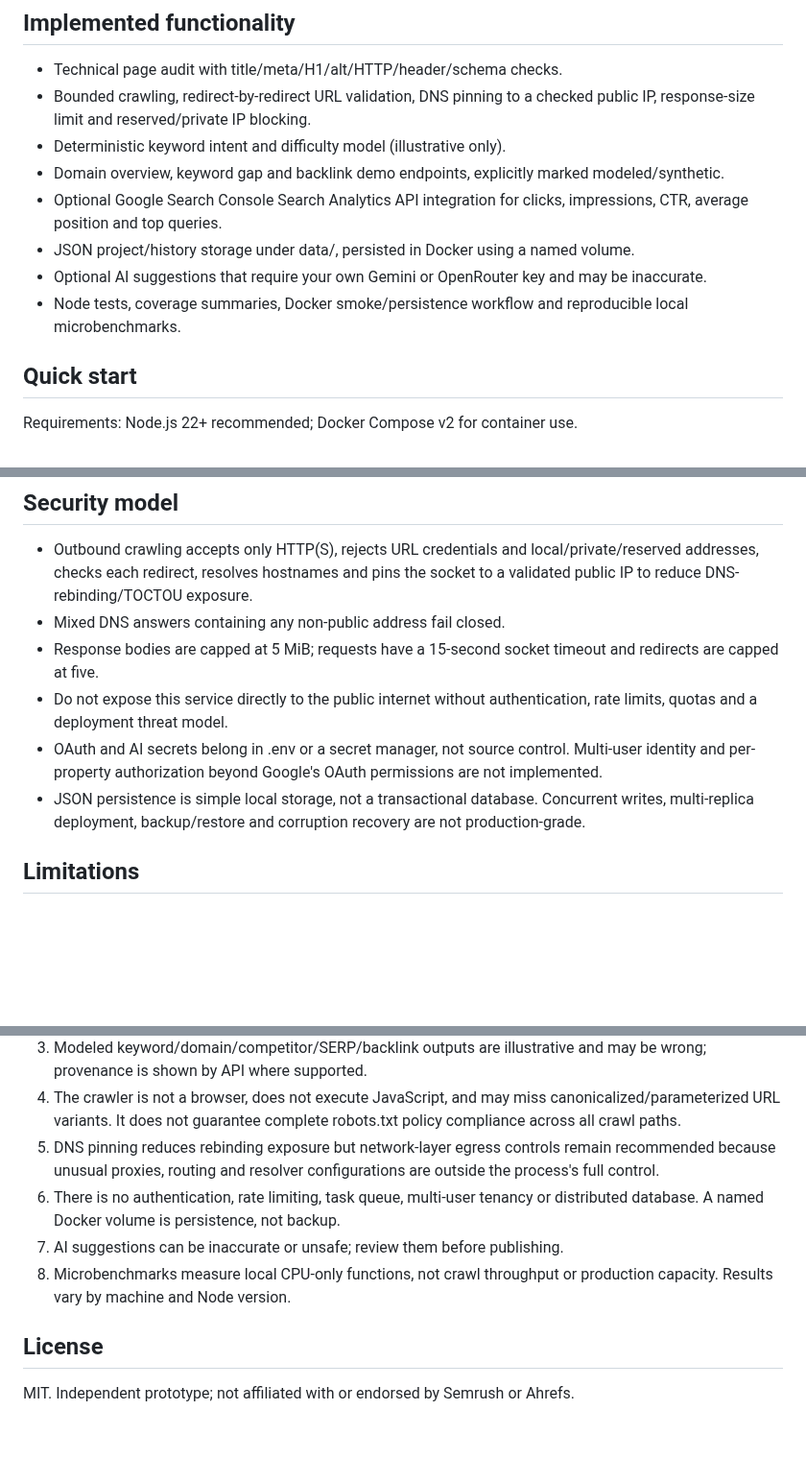
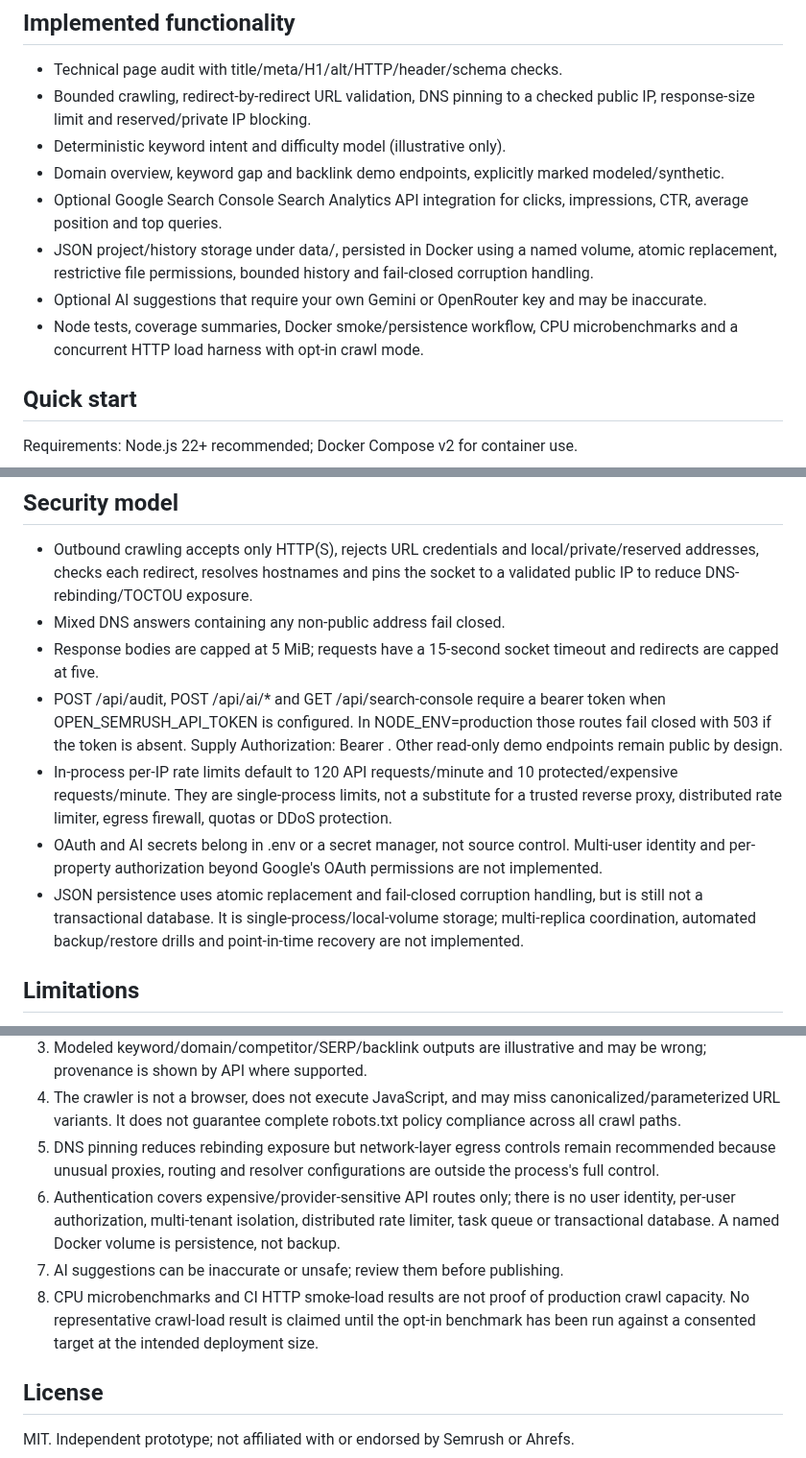
Before and after one commit to mightyalok00/open-semrush, a Markdown page: README.md, 3 parts joined by grey strips. Shown at 96% size. GitHub-like rendering; blank space fills up the shorter version.

Commit message:
docs: document production controls and load test protocol

```diff
--- a/README.md
+++ b/README.md
@@ -11,9 +11,9 @@ A self-hosted technical SEO audit prototype. It crawls public pages for on-page
 - Deterministic keyword intent and difficulty model (illustrative only).
 - Domain overview, keyword gap and backlink demo endpoints, explicitly marked modeled/synthetic.
 - Optional Google Search Console Search Analytics API integration for clicks, impressions, CTR, average position and top queries.
-- JSON project/history storage under data/, persisted in Docker using a named volume.
+- JSON project/history storage under data/, persisted in Docker using a named volume, atomic replacement, restrictive file permissions, bounded history and fail-closed corruption handling.
 - Optional AI suggestions that require your own Gemini or OpenRouter key and may be inaccurate.
-- Node tests, coverage summaries, Docker smoke/persistence workflow and reproducible local microbenchmarks.
+- Node tests, coverage summaries, Docker smoke/persistence workflow, CPU microbenchmarks and a concurrent HTTP load harness with opt-in crawl mode.
 
 ## Quick start
 
@@ -90,9 +90,10 @@ GitHub Actions runs unit/API tests, uploads coverage and benchmark output as an
 - Outbound crawling accepts only HTTP(S), rejects URL credentials and local/private/reserved addresses, checks each redirect, resolves hostnames and pins the socket to a validated public IP to reduce DNS-rebinding/TOCTOU exposure.
 - Mixed DNS answers containing any non-public address fail closed.
 - Response bodies are capped at 5 MiB; requests have a 15-second socket timeout and redirects are capped at five.
-- Do not expose this service directly to the public internet without authentication, rate limits, quotas and a deployment threat model.
+- POST /api/audit, POST /api/ai/* and GET /api/search-console require a bearer token when OPEN_SEMRUSH_API_TOKEN is configured. In NODE_ENV=production those routes fail closed with 503 if the token is absent. Supply Authorization: Bearer <token>. Other read-only demo endpoints remain public by design.
+- In-process per-IP rate limits default to 120 API requests/minute and 10 protected/expensive requests/minute. They are single-process limits, not a substitute for a trusted reverse proxy, distributed rate limiter, egress firewall, quotas or DDoS protection.
 - OAuth and AI secrets belong in .env or a secret manager, not source control. Multi-user identity and per-property authorization beyond Google's OAuth permissions are not implemented.
-- JSON persistence is simple local storage, not a transactional database. Concurrent writes, multi-replica deployment, backup/restore and corruption recovery are not production-grade.
+- JSON persistence uses atomic replacement and fail-closed corruption handling, but is still not a transactional database. It is single-process/local-volume storage; multi-replica coordination, automated backup/restore drills and point-in-time recovery are not implemented.
 
 ## Limitations
 
@@ -101,9 +102,9 @@ GitHub Actions runs unit/API tests, uploads coverage and benchmark output as an
 3. Modeled keyword/domain/competitor/SERP/backlink outputs are illustrative and may be wrong; provenance is shown by API where supported.
 4. The crawler is not a browser, does not execute JavaScript, and may miss canonicalized/parameterized URL variants. It does not guarantee complete robots.txt policy compliance across all crawl paths.
 5. DNS pinning reduces rebinding exposure but network-layer egress controls remain recommended because unusual proxies, routing and resolver configurations are outside the process's full control.
-6. There is no authentication, rate limiting, task queue, multi-user tenancy or distributed database. A named Docker volume is persistence, not backup.
+6. Authentication covers expensive/provider-sensitive API routes only; there is no user identity, per-user authorization, multi-tenant isolation, distributed rate limiter, task queue or transactional database. A named Docker volume is persistence, not backup.
 7. AI suggestions can be inaccurate or unsafe; review them before publishing.
-8. Microbenchmarks measure local CPU-only functions, not crawl throughput or production capacity. Results vary by machine and Node version.
+8. CPU microbenchmarks and CI HTTP smoke-load results are not proof of production crawl capacity. No representative crawl-load result is claimed until the opt-in benchmark has been run against a consented target at the intended deployment size.
 
 ## License
 
```
Also changed, not shown: other parts of README.md (+1 -1 lines).
